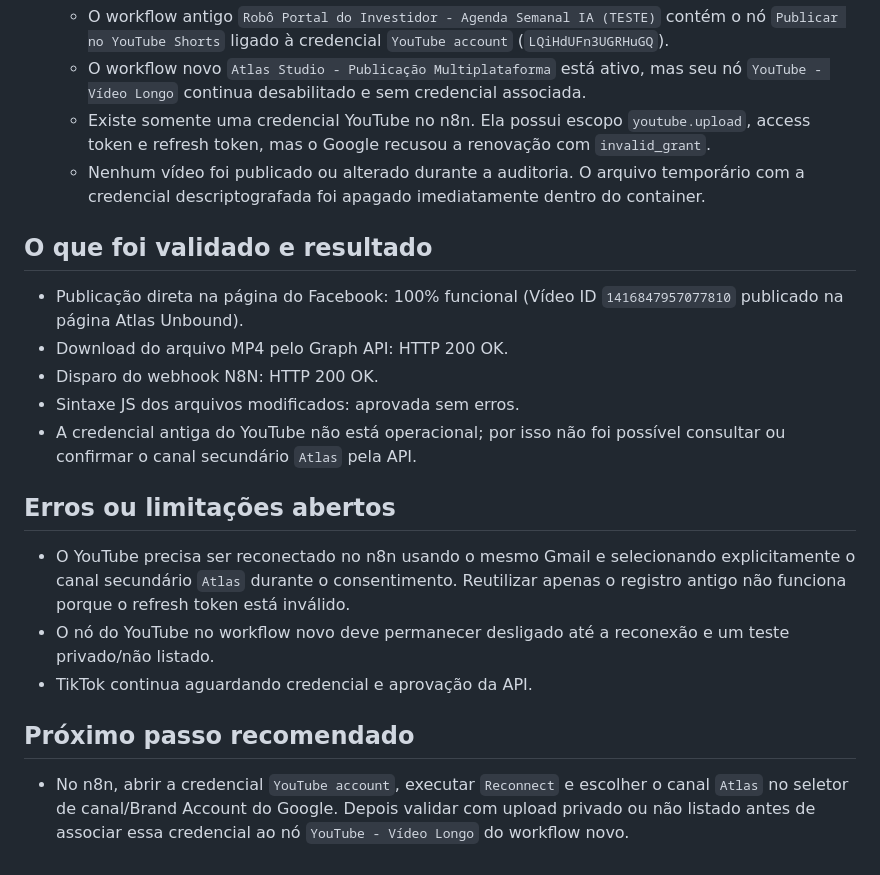
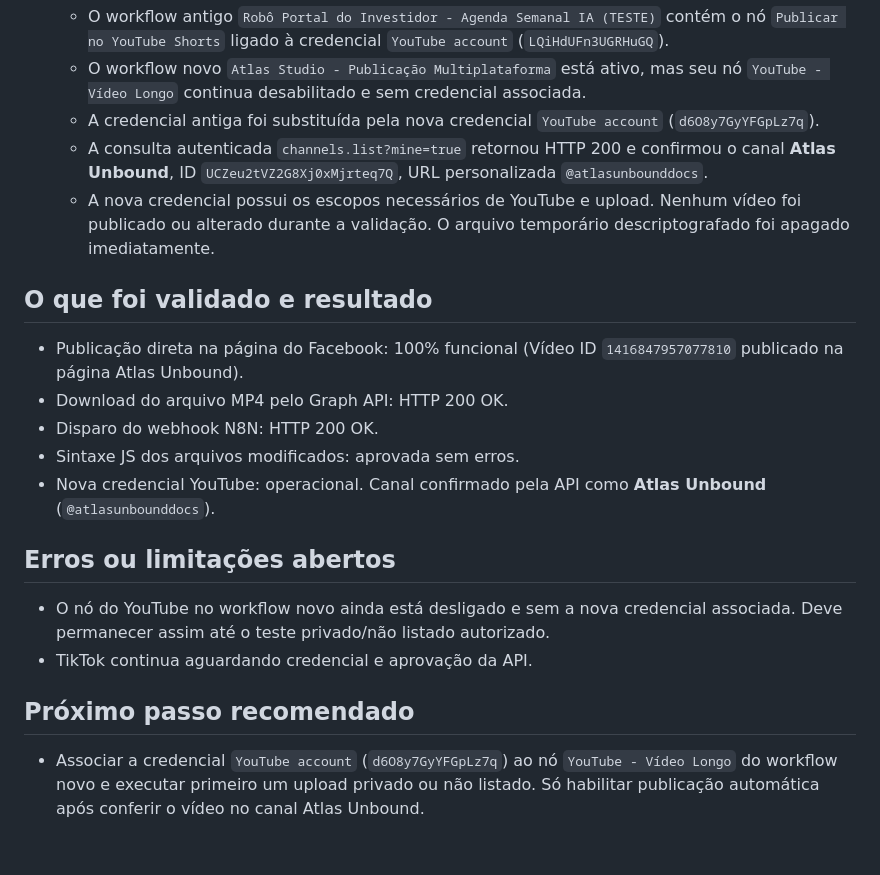
Before and after one commit to Dja-Cripto/atlas-server, a Markdown page: ULTIMO_PASSO.md, the part around one of its changes. GitHub-like rendering.

Commit message:
docs: confirm Atlas Unbound YouTube credential

```diff
--- a/ULTIMO_PASSO.md
+++ b/ULTIMO_PASSO.md
@@ -27,8 +27,9 @@
 4. **Auditoria da integração do YouTube:**
    - O workflow antigo `Robô Portal do Investidor - Agenda Semanal IA (TESTE)` contém o nó `Publicar no YouTube Shorts` ligado à credencial `YouTube account` (`LQiHdUFn3UGRHuGQ`).
    - O workflow novo `Atlas Studio - Publicação Multiplataforma` está ativo, mas seu nó `YouTube - Vídeo Longo` continua desabilitado e sem credencial associada.
-   - Existe somente uma credencial YouTube no n8n. Ela possui escopo `youtube.upload`, access token e refresh token, mas o Google recusou a renovação com `invalid_grant`.
-   - Nenhum vídeo foi publicado ou alterado durante a auditoria. O arquivo temporário com a credencial descriptografada foi apagado imediatamente dentro do container.
+   - A credencial antiga foi substituída pela nova credencial `YouTube account` (`d6O8y7GyYFGpLz7q`).
+   - A consulta autenticada `channels.list?mine=true` retornou HTTP 200 e confirmou o canal **Atlas Unbound**, ID `UCZeu2tVZ2G8Xj0xMjrteq7Q`, URL personalizada `@atlasunbounddocs`.
+   - A nova credencial possui os escopos necessários de YouTube e upload. Nenhum vídeo foi publicado ou alterado durante a validação. O arquivo temporário descriptografado foi apagado imediatamente.
 
 ## O que foi validado e resultado
 
@@ -36,14 +37,13 @@
 - Download do arquivo MP4 pelo Graph API: HTTP 200 OK.
 - Disparo do webhook N8N: HTTP 200 OK.
 - Sintaxe JS dos arquivos modificados: aprovada sem erros.
-- A credencial antiga do YouTube não está operacional; por isso não foi possível consultar ou confirmar o canal secundário `Atlas` pela API.
+- Nova credencial YouTube: operacional. Canal confirmado pela API como **Atlas Unbound** (`@atlasunbounddocs`).
 
 ## Erros ou limitações abertos
 
-- O YouTube precisa ser reconectado no n8n usando o mesmo Gmail e selecionando explicitamente o canal secundário `Atlas` durante o consentimento. Reutilizar apenas o registro antigo não funciona porque o refresh token está inválido.
-- O nó do YouTube no workflow novo deve permanecer desligado até a reconexão e um teste privado/não listado.
+- O nó do YouTube no workflow novo ainda está desligado e sem a nova credencial associada. Deve permanecer assim até o teste privado/não listado autorizado.
 - TikTok continua aguardando credencial e aprovação da API.
 
 ## Próximo passo recomendado
 
-- No n8n, abrir a credencial `YouTube account`, executar `Reconnect` e escolher o canal `Atlas` no seletor de canal/Brand Account do Google. Depois validar com upload privado ou não listado antes de associar essa credencial ao nó `YouTube - Vídeo Longo` do workflow novo.
+- Associar a credencial `YouTube account` (`d6O8y7GyYFGpLz7q`) ao nó `YouTube - Vídeo Longo` do workflow novo e executar primeiro um upload privado ou não listado. Só habilitar publicação automática após conferir o vídeo no canal Atlas Unbound.
```
Also changed, not shown: other parts of ULTIMO_PASSO.md (+1 -1 lines).
